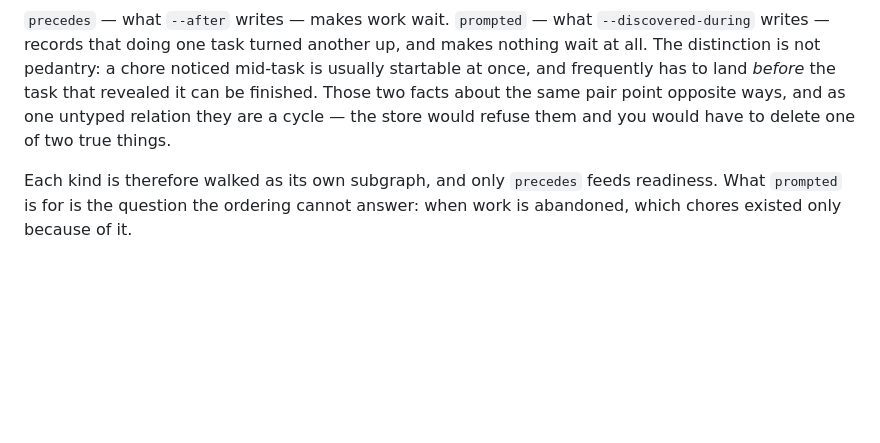
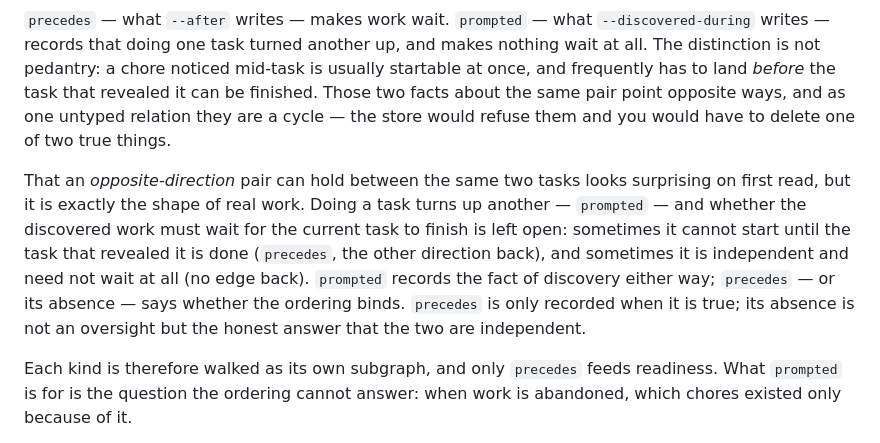
Before and after one commit to quimFIB/dear-guide, a Markdown page: docs/how-it-works.md, the part around the change. Drawn GitHub-style; blank space fills up the shorter version.

```diff
--- a/docs/how-it-works.md
+++ b/docs/how-it-works.md
@@ -619,6 +619,16 @@ task that revealed it can be finished. Those two facts about the same pair point
 opposite ways, and as one untyped relation they are a cycle — the store would
 refuse them and you would have to delete one of two true things.
 
+That an *opposite-direction* pair can hold between the same two tasks looks
+surprising on first read, but it is exactly the shape of real work. Doing a task
+turns up another — `prompted` — and whether the discovered work must wait for
+the current task to finish is left open: sometimes it cannot start until the
+task that revealed it is done (`precedes`, the other direction back), and
+sometimes it is independent and need not wait at all (no edge back). `prompted`
+records the fact of discovery either way; `precedes` — or its absence — says
+whether the ordering binds. `precedes` is only recorded when it is true; its
+absence is not an oversight but the honest answer that the two are independent.
+
 Each kind is therefore walked as its own subgraph, and only `precedes` feeds
 readiness. What `prompted` is for is the question the ordering cannot answer:
 when work is abandoned, which chores existed only because of it.
```
Also changed, not shown: README.md (+6 -1 lines), docs/quickstart-web.md (+5 -1 lines).
